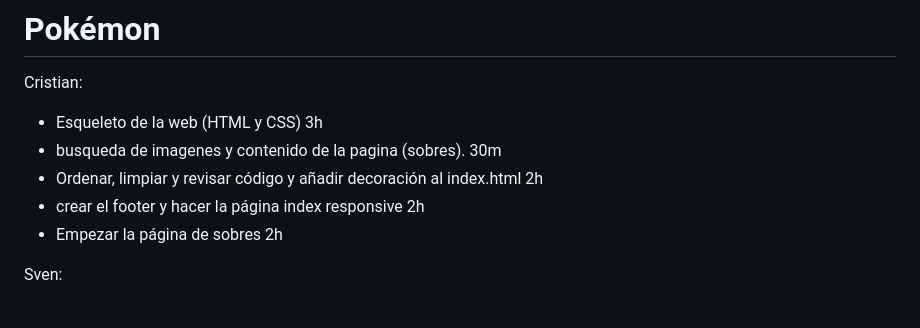
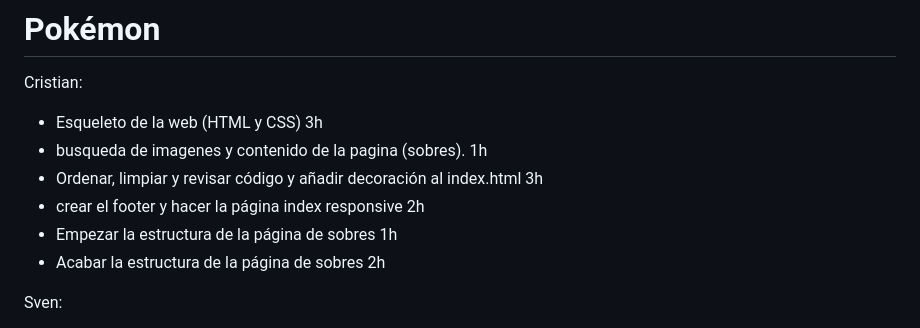
Before and after one commit to Kiro85/Pokemon, a Markdown page: README.md, the part around the change. Drawn GitHub-style.

Commit message:
Finalizar estructura de sobres.html y decorar nav

```diff
--- a/README.md
+++ b/README.md
@@ -2,10 +2,11 @@
 
 Cristian:
 - Esqueleto de la web (HTML y CSS) 3h
-- busqueda de imagenes y contenido de la pagina (sobres). 30m
-- Ordenar, limpiar y revisar código y añadir decoración al index.html 2h
+- busqueda de imagenes y contenido de la pagina (sobres). 1h
+- Ordenar, limpiar y revisar código y añadir decoración al index.html 3h
 - crear el footer y hacer la página index responsive 2h
-- Empezar la página de sobres 2h
+- Empezar la estructura de la página de sobres 1h
+- Acabar la estructura de la página de sobres 2h
 
 Sven:
 - buscar informacion para el Contenido del body 2h
```
Also changed, not shown: media/pokeball.png (added), 5 other files.
